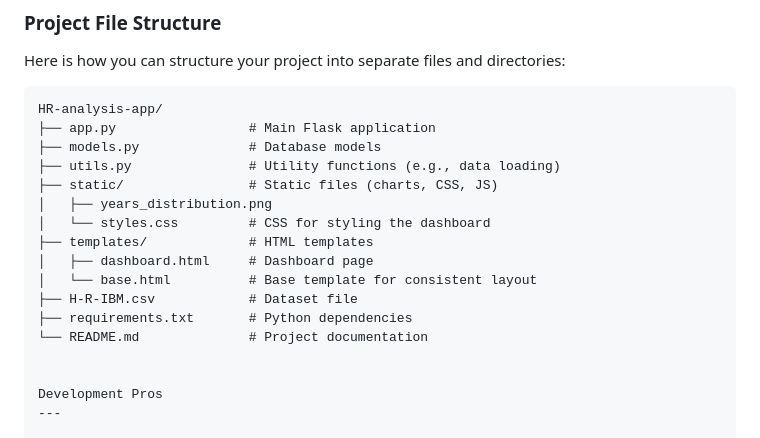
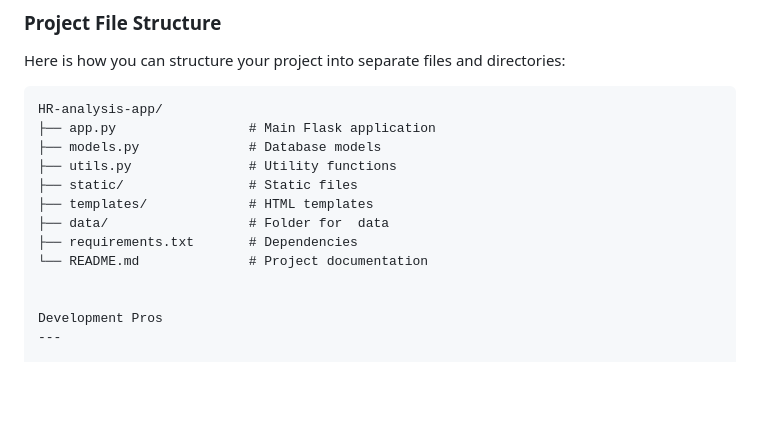
Before and after one commit to shivapaknegar/HR-analysis-app, a Markdown page: README.md, the part around the change. GitHub-like rendering; blank space fills up the shorter version.

```diff
--- a/README.md
+++ b/README.md
@@ -9,15 +9,11 @@ Here is how you can structure your project into separate files and directories:
 HR-analysis-app/
 ├── app.py                 # Main Flask application
 ├── models.py              # Database models
-├── utils.py               # Utility functions (e.g., data loading)
-├── static/                # Static files (charts, CSS, JS)
-│   ├── years_distribution.png
-│   └── styles.css         # CSS for styling the dashboard
+├── utils.py               # Utility functions
+├── static/                # Static files
 ├── templates/             # HTML templates
-│   ├── dashboard.html     # Dashboard page
-│   └── base.html          # Base template for consistent layout
-├── H-R-IBM.csv            # Dataset file
-├── requirements.txt       # Python dependencies
+├── data/                  # Folder for  data
+├── requirements.txt       # Dependencies
 └── README.md              # Project documentation
 
 
```
